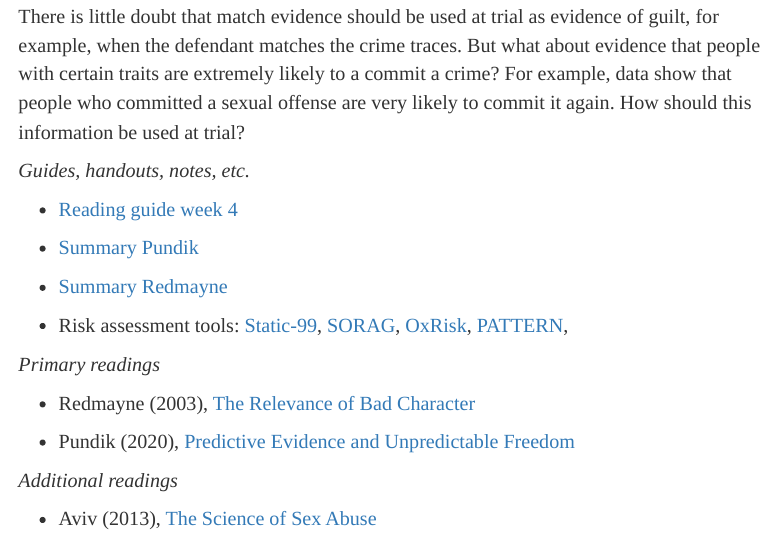
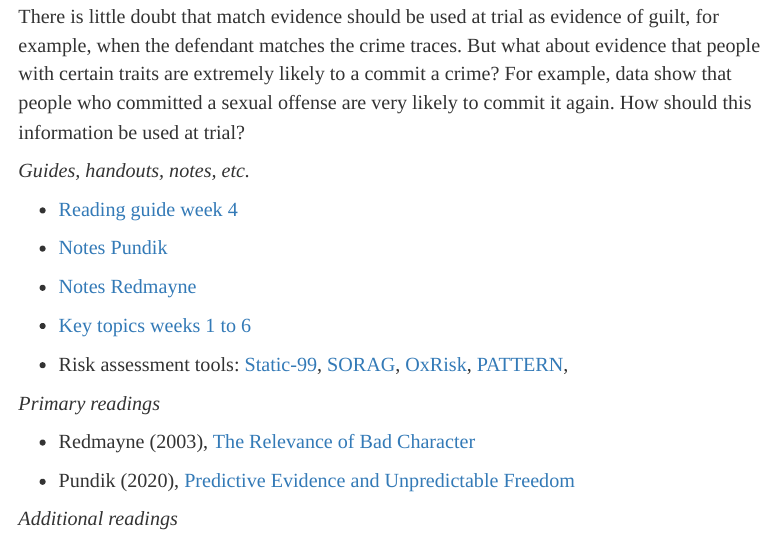
Before and after one commit to marcellodibello/legal-probabilism, an R Markdown document (index.Rmd): the page in a window 1100 px wide, from 5280 px down. The pictures show the output file index.html that the author committed with the source, opened offline.

Commit message:
key topcis added with links

```diff
--- a/index.Rmd
+++ b/index.Rmd
@@ -322,9 +322,12 @@ There is little doubt that match evidence should be used at trial as evidence of
 
 - [Reading guide week 4](https://www.marcellodibello.com/legal-probabilism/guides/LP-ReadingGuideWeek4.pdf)
 
-- [Summary Pundik](https://www.marcellodibello.com/legal-probabilism/handout/LP-Pundik-comments.pdf)
+- [Notes Pundik](https://www.marcellodibello.com/legal-probabilism/handout/LP-Pundik-comments.pdf)
 
-- [Summary Redmayne](https://www.marcellodibello.com/legal-probabilism/handout/LP-Redmayne-comments.pdf)
+- [Notes Redmayne](https://www.marcellodibello.com/legal-probabilism/handout/LP-Redmayne-comments.pdf)
+
+- [Key topics weeks 1 to 6](https://www.marcellodibello.com/legal-probabilism/handout/LP-key-topics-part1.pdf)
+
 
 - Risk assessment tools: [Static-99](https://saarna.org/static-99/), [SORAG](https://www.knfp.ch/en/risk-assessment-tools/sorag), [OxRisk](https://oxrisk.com/oxrec-9/), [PATTERN](https://www.bop.gov/inmates/fsa/pattern.jsp),
 
```
Also changed, not shown: index.html.
